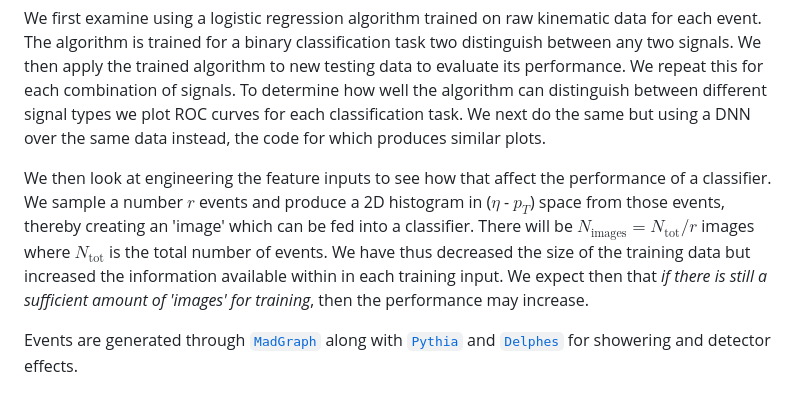
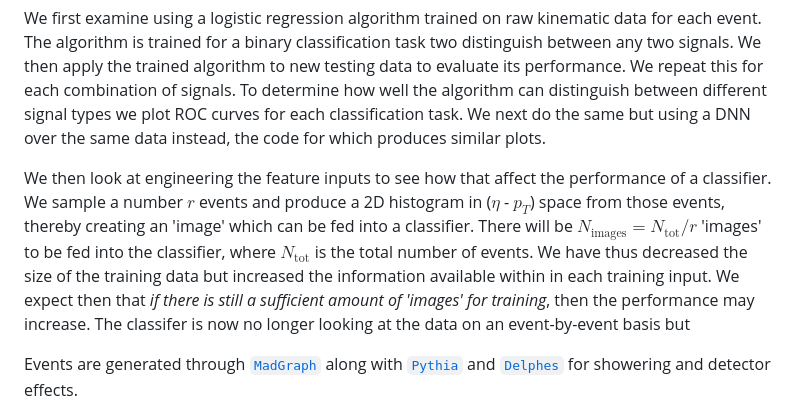
Before and after one commit to MikeSoughton/DarkMatterML, a Markdown page: README.md, the part around the change. GitHub-like rendering.

```diff
--- a/README.md
+++ b/README.md
@@ -6,7 +6,7 @@ Looking for evidence of Dark Matter is of great importance to the state of High
 
 We first examine using a logistic regression algorithm trained on raw kinematic data for each event. The algorithm is trained for a binary classification task two distinguish between any two signals. We then apply the trained algorithm to new testing data to evaluate its performance. We repeat this for each combination of signals. To determine how well the algorithm can distinguish between different signal types we plot ROC curves for each classification task. We next do the same but using a DNN over the same data instead, the code for which produces similar plots.
 
-We then look at engineering the feature inputs to see how that affect the performance of a classifier. We sample a number $r$ events and produce a 2D histogram in ($\eta$ - $p_T$) space from those events, thereby creating an 'image' which can be fed into a classifier. There will be $N_\text{images} = N_\text{tot}/r$ images where $N_\text{tot}$ is the total number of events. We have thus decreased the size of the training data but increased the information available within in each training input. We expect then that *if there is still a sufficient amount of 'images' for training*, then the performance may increase.
+We then look at engineering the feature inputs to see how that affect the performance of a classifier. We sample a number $r$ events and produce a 2D histogram in ($\eta$ - $p_T$) space from those events, thereby creating an 'image' which can be fed into a classifier. There will be $N_\text{images} = N_\text{tot}/r$ 'images' to be fed into the classifier, where $N_\text{tot}$ is the total number of events. We have thus decreased the size of the training data but increased the information available within in each training input. We expect then that *if there is still a sufficient amount of 'images' for training*, then the performance may increase. The classifer is now no longer looking at the data on an event-by-event basis but
 
 Events are generated through [`MadGraph`](https://arxiv.org/abs/1106.0522) along with [`Pythia`](https://arxiv.org/abs/0710.3820) and [`Delphes`](https://arxiv.org/abs/1307.6346) for showering and detector effects.
 
```
